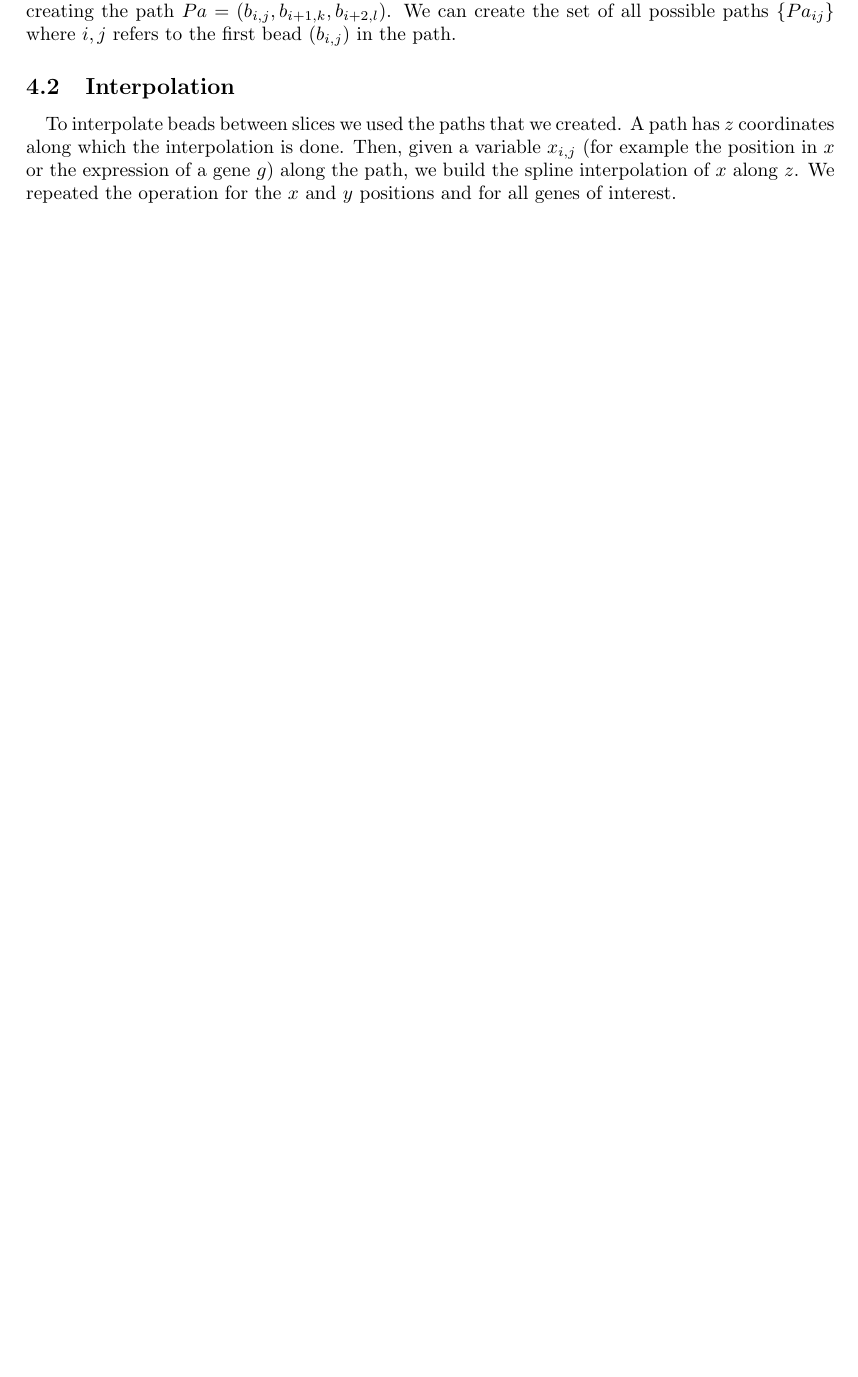
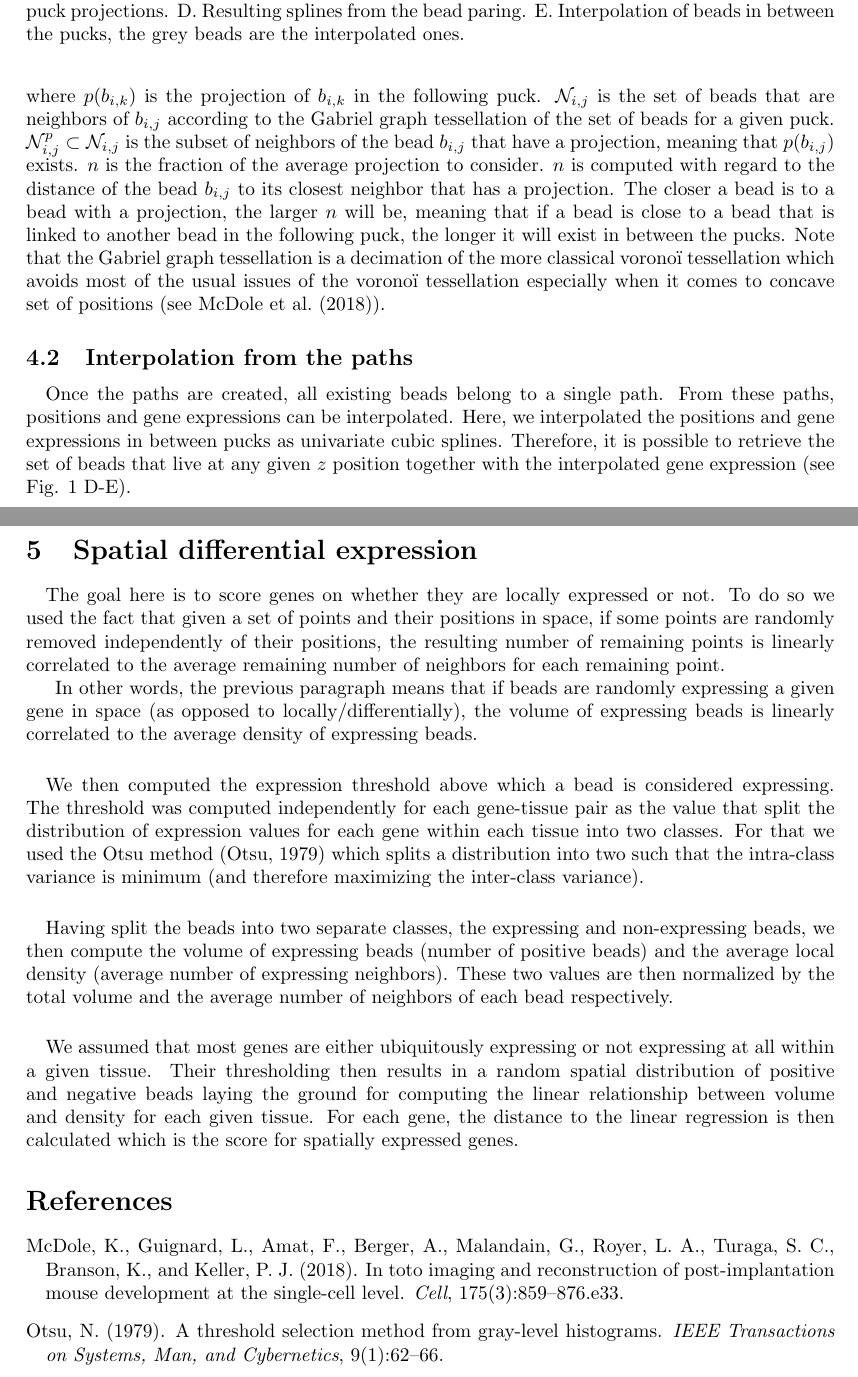
Before and after one commit to GuignardLab/sc3D, a LaTeX document (txt/scSpatial.tex): part of page 3 of 3 before the commit and two parts of pages 4 and 5 of 5 after it, the two joined at a grey line, cut at the place of the change, the shorter picture padded with empty space. The pictures show the PDF file txt/scSpatial.pdf that the author committed with the source.

Commit message:
latest text version

```diff
--- a/txt/scSpatial.tex
+++ b/txt/scSpatial.tex
@@ -38,2 +41,3 @@ Given a gene \(g\), we define the function \(E_g:b_{ij}\in P_i\rightarrow e\in\m
 \section{Pre-processing}
 \subsection{Removing the remaining outliers}
+\paragraph{}Before aligning the pucks it is possible to remove beads that are likely to be noise.
@@ -60 +64,2 @@ An exhaustive list of the discarded tissue types can be found below.
 \begin{eqnarray}\label{eq:rigid}
+r_{i\leftarrow j}^*&=&\argmax_{r\in\mathcal{R}} \big\{\sum_{t\in \mathcal{L}}||COM_i(t)-r[COM_j(t)]||_2\big\}
@@ -70,4 +74,3 @@ Only beads from the same tissue types could be paired.
 The pairing was the one that minimizes the sum of the distances between paired beads (using the solution of the linear sum assignment optimization).
 The distances were computed after applying the coarse grain transformation.
 From this pairing, as previously, we computed the rigid transformation \(R^*_{i\leftarrow j}\) that minimizes the sum of the squares of the distances between the paired beads (see eq.\eqref{eq:rigid}).
-\section{Interpolation}
@@ -79,8 +80 @@ This means that the interpolation is likely to be incorrect when looking at tiss
 \subsection{Bead pairings and paths}
-\paragraph{}Beads from consecutive pucks were paired based on their proximity.
-As explained earlier, we used a linear assignment algorithm to pair beads.
-The linear sum alignment formulation requires a positive cost to be computed between any beads that can be paired together.
-Here, we used as our cost function the Euclidean distance.
-The bead pairing between consecutive pucks creates paths of beads. A path of beads is a set of beads that are paired sequentially by the puck to puck pairing. For example \(b_{i,j}\) is paired to \(b_{i+1,k}\) which is paired to \(b_{i+2,l}\). These beads are paired creating the path \(Pa=(b_{i,j}, b_{i+1,k},b_{i+2,l})\). We can create the set of all possible paths \(\{Pa_{ij}\}\) where \(i,j\) refers to the first bead (\(b_{i,j}\)) in the path.
-\subsection{Interpolation}
-\paragraph{}To interpolate beads between slices we used the paths that we created. A path has \(z\) coordinates along which the interpolation is done. Then, given a variable \(x_{i,j}\) (for example the position in \(x\) or the expression of a gene \(g\)) along the path, we build the spline interpolation of \(x\) along \(z\). We repeated the operation for the \(x\) and \(y\) positions and for all genes of interest.
@@ -87 +90,31 @@ The bead pairing between consecutive pucks creates paths of beads. A path of bea
+\begin{equation}\label{eq:proj}
+c(b^{proj}_{i,j})=c({b_{i,j}})+\frac{n}{|\mathcal{N}^p_{i,j}|}\sum_{b_{i,k}\in \mathcal{N}^p_{i,j}}\overrightarrow{b_{i,k},p(b_{i,k})}
+\end{equation}
+where \(p(b_{i,k})\) is the projection of \(b_{i,k}\) in the following puck. \(\mathcal{N}_{i,j}\) is the set of beads that are neighbors of \(b_{i,j}\) according to the Gabriel graph tessellation of the set of beads for a given puck.
+\(\mathcal{N} ^p_{i,j}\subset \mathcal{N}_{i,j}\) is the subset of neighbors of the bead \(b_{i,j}\) that have a projection, meaning that \(p(b_{i,j})\) exists.
+\(n\) is the fraction of the average projection to consider. \(n\) is computed with regard to the distance of the bead \(b_{i,j}\) to its closest neighbor that has a projection.
+The closer a bead is to a bead with a projection, the larger \(n\) will be, meaning that if a bead is close to a bead that is linked to another bead in the following puck, the longer it will exist in between the pucks.
+Note that the Gabriel graph tessellation is a decimation of the more classical vorono\"i tessellation which avoids most of the usual issues of the vorono\"i tessellation especially when it comes to concave set of positions (see \cite{mcdole:2018}).
+\begin{figure}
+\center
+\includegraphics[width=0.8\textwidth]{figures/interpolation}
+\caption{\textbf{Schematics of inter puck bead interpolation.} A. Schematics of original data. Dashed lines represent the pucks, circles represent the beads. B. Pairing between beads of consecutive pucks forming the different paths. C. When necessary, addition of the in-between puck projections. D. Resulting splines from the bead paring. E. Interpolation of beads in between the pucks, the grey beads are the interpolated ones.}\label{fig:interp}
+\end{figure}
+\subsection{Interpolation from the paths}
+\paragraph{}Once the paths are created, all existing beads belong to a single path.
+From these paths, positions and gene expressions can be interpolated.
+Here, we interpolated the positions and gene expressions in between pucks as univariate cubic splines. Therefore, it is possible to retrieve the set of beads that live at any given \(z\) position together with the interpolated gene expression (see Fig. \ref{fig:interp} D-E).
+\section{Spatial differential expression}
+\paragraph{}The goal here is to score genes on whether they are locally expressed or not.
+To do so we used the fact that given a set of points and their positions in space, if some points are randomly removed independently of their positions, the resulting number of remaining points is linearly correlated to the average remaining number of neighbors for each remaining point.
+
+In other words, the previous paragraph means that if beads are randomly expressing a given gene in space (as opposed to locally/differentially), the volume of expressing beads is linearly correlated to the average density of expressing beads.
+\paragraph{}We then computed the expression threshold above which a bead is considered expressing.
+The threshold was computed independently for each gene-tissue pair as the value that split the distribution of expression values for each gene within each tissue into two classes. For that we used the Otsu method \citep{Otsu:1979} which splits a distribution into two such that the intra-class variance is minimum (and therefore maximizing the inter-class variance).
+\paragraph{}Having split the beads into two separate classes, the expressing and non-expressing beads, we then compute the volume of expressing beads (number of positive beads) and the average local density (average number of expressing neighbors). These two values are then normalized by the total volume and the average number of neighbors of each bead respectively.
+\paragraph{}We assumed that most genes are either ubiquitously expressing or not expressing at all within a given tissue.
+Their thresholding then results in a random spatial distribution of positive and negative beads laying the ground for computing the linear relationship between volume and density for each given tissue.
+For each gene, the distance to the linear regression is then calculated which is the score for spatially expressed genes.
+\bibliographystyle{apalike}
+\bibliography{references}
 \end{document}
```
Also changed, not shown: txt/figures/interpolation.pdf (added), txt/scSpatial.pdf, txt/scSpatial.tex (59 more changed lines), 2 other files.
